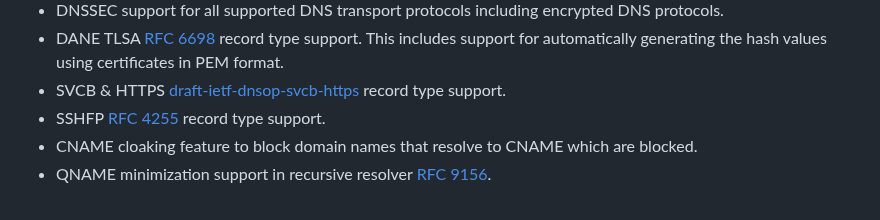
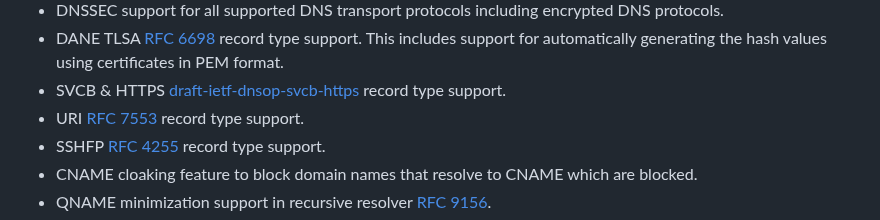
Before and after one commit to TechnitiumSoftware/DnsServer, a Markdown page: README.md, the part around the change. Rendered like a GitHub page.

```diff
--- a/README.md
+++ b/README.md
@@ -37,6 +37,7 @@ Be it a home network or an organization's network, having a locally running DNS
 - DNSSEC support for all supported DNS transport protocols including encrypted DNS protocols.
 - DANE TLSA [RFC 6698](https://datatracker.ietf.org/doc/html/rfc6698) record type support. This includes support for automatically generating the hash values using certificates in PEM format.
 - SVCB & HTTPS [draft-ietf-dnsop-svcb-https](https://www.ietf.org/archive/id/draft-ietf-dnsop-svcb-https-12.html) record type support.
+- URI [RFC 7553](https://www.rfc-editor.org/rfc/rfc7553.html) record type support.
 - SSHFP [RFC 4255](https://www.rfc-editor.org/rfc/rfc4255.html) record type support.
 - CNAME cloaking feature to block domain names that resolve to CNAME which are blocked.
 - QNAME minimization support in recursive resolver [RFC 9156](https://www.rfc-editor.org/rfc/rfc9156.html).
```
